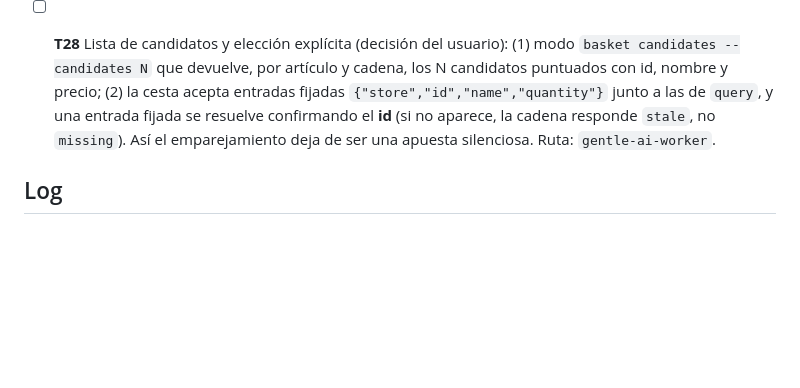
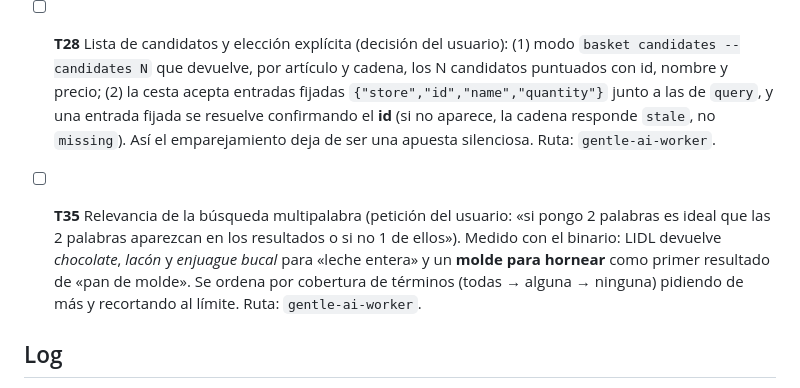
Before and after one commit to yerbajo/multi-supermercado, a Markdown page: odd/tasks/supermercados-cli.md, the part around the change. Rendered like a GitHub page; blank space fills up the shorter version.

```diff
--- a/odd/tasks/supermercados-cli.md
+++ b/odd/tasks/supermercados-cli.md
@@ -161,6 +161,13 @@ y `total_count` verificados (245 resultados para «leche», 20 por página).
       responde `stale`, no `missing`).
       Así el emparejamiento deja de ser una apuesta silenciosa. Ruta: `gentle-ai-worker`.
 
+- [ ] **T35** Relevancia de la búsqueda multipalabra (petición del usuario: «si pongo 2 palabras
+      es ideal que las 2 palabras aparezcan en los resultados o si no 1 de ellos»). Medido con
+      el binario: LIDL devuelve *chocolate*, *lacón* y *enjuague bucal* para «leche entera» y
+      un **molde para hornear** como primer resultado de «pan de molde». Se ordena por
+      cobertura de términos (todas → alguna → ninguna) pidiendo de más y recortando al límite.
+      Ruta: `gentle-ai-worker`.
+
 ## Log
 
 - **L1** (literal) «cli de supermecardos. Creo que existe un mercadona-cli. la idea es
```
Also changed, not shown: odd/tasks/web-agregador.md (+15 -1 lines).
